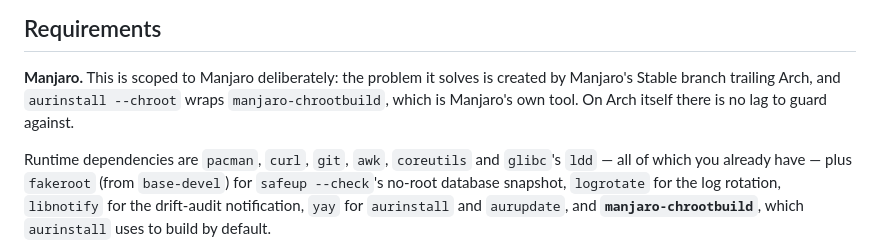
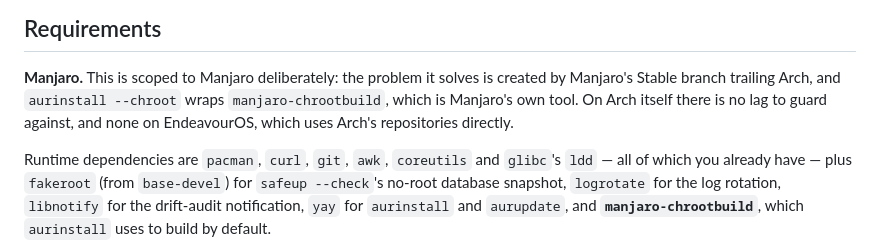
Before and after one commit to doug445/manjaro-safeaur-updater, a Markdown page: README.md, the part around one of its changes. GitHub-like rendering.

```diff
--- a/README.md
+++ b/README.md
@@ -362,7 +431,8 @@ purpose, and a tool that oversells itself is worse than no tool.
 **Manjaro.** This is scoped to Manjaro deliberately: the problem it solves is
 created by Manjaro's Stable branch trailing Arch, and `aurinstall --chroot`
 wraps `manjaro-chrootbuild`, which is Manjaro's own tool. On Arch itself there
-is no lag to guard against.
+is no lag to guard against, and none on EndeavourOS, which uses Arch's
+repositories directly.
 
 Runtime dependencies are `pacman`, `curl`, `git`, `awk`, `coreutils` and
 `glibc`'s `ldd` — all of which you already have — plus `fakeroot` (from
```
Also changed, not shown: other parts of README.md (+86 -17 lines).
